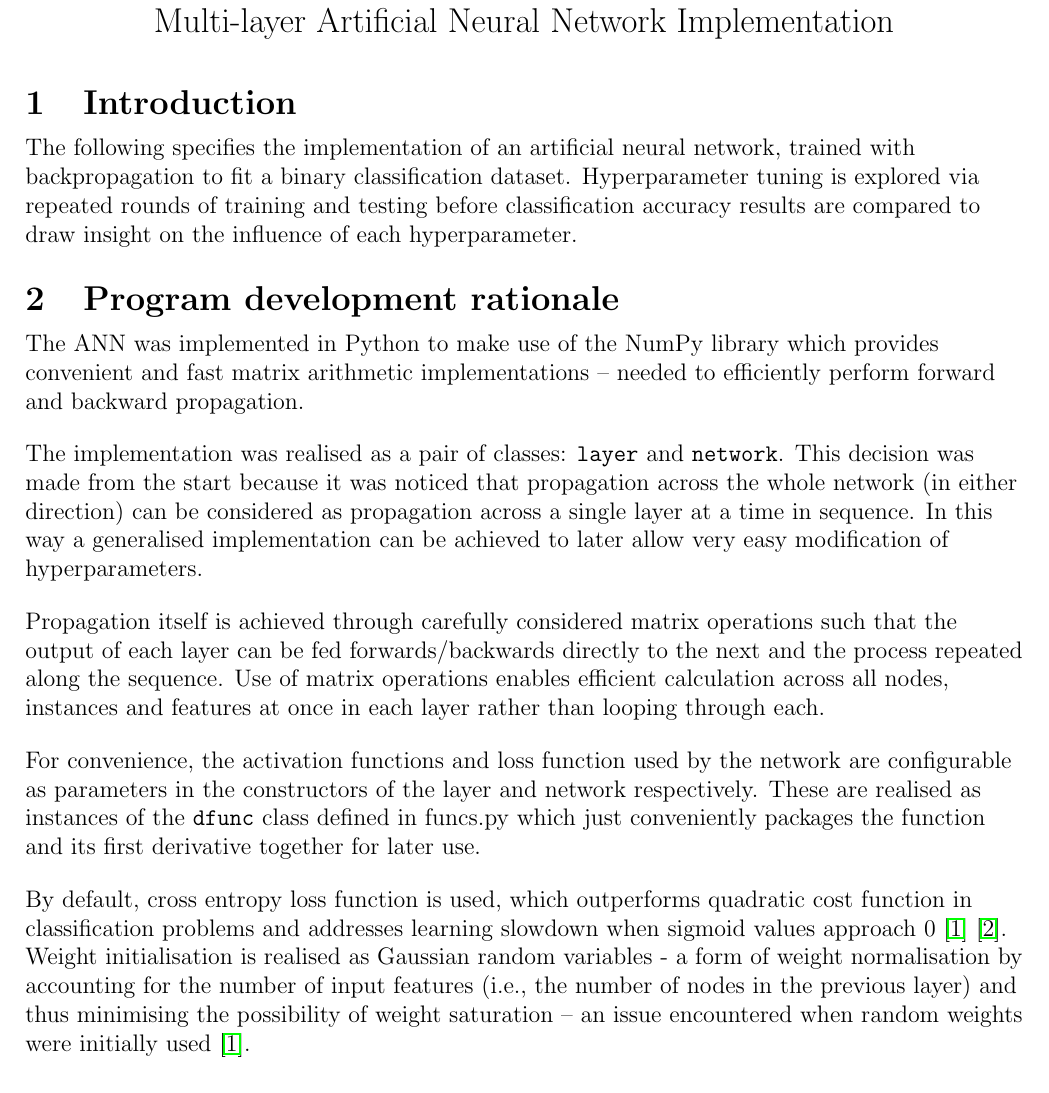
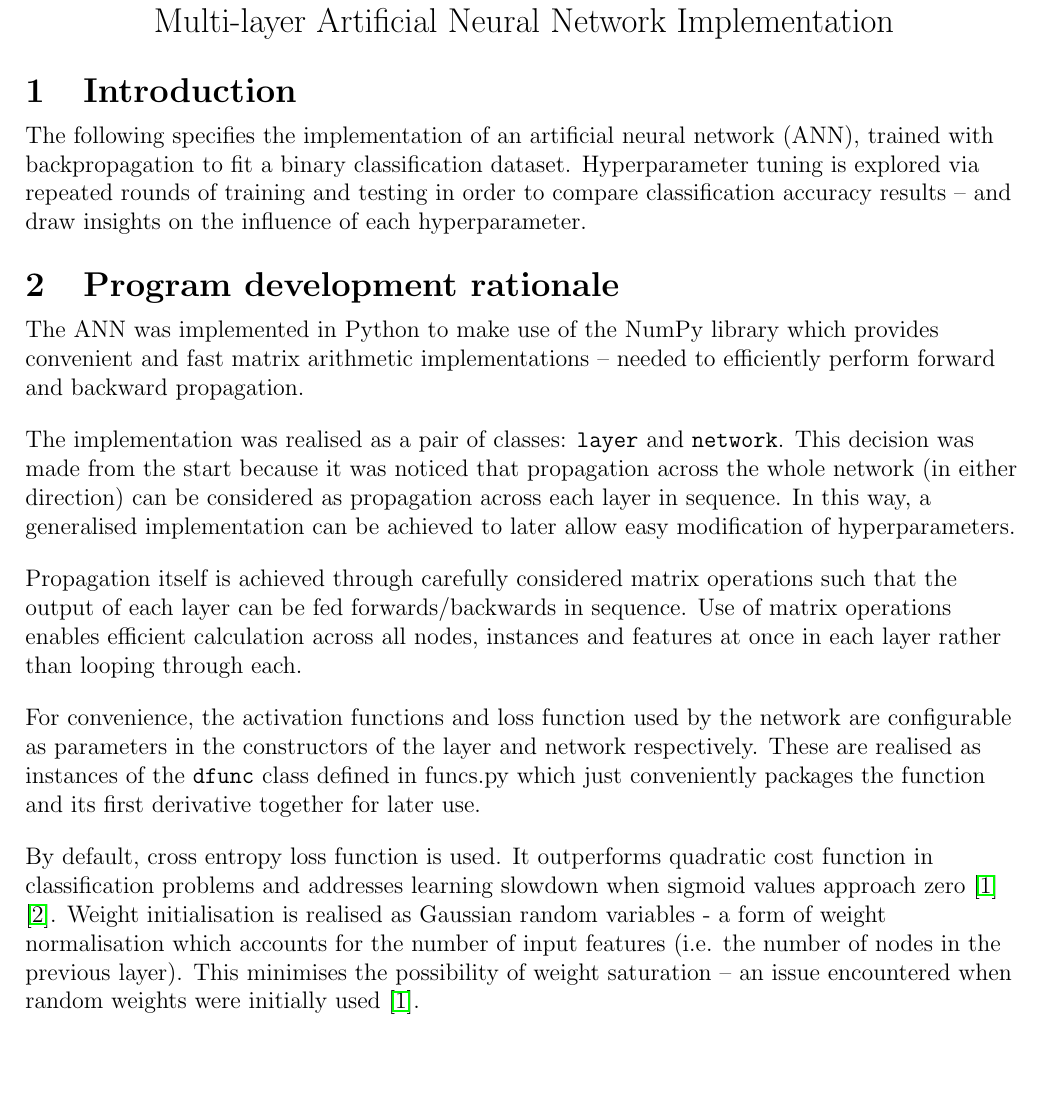
Before and after one commit to kymckay/f21bc-coursework, a LaTeX document (report.tex): part of page 1 of 4, cut so that both start at the same text, the shorter picture padded with empty space. Compiled offline with pdfLaTeX.

Commit message:
Review first two sections

```diff
--- a/report.tex
+++ b/report.tex
@@ -39,10 +39,10 @@
 \vspace{-1.5em}
 
 The following specifies the implementation of an artificial neural
-network, trained with backpropagation to fit a binary classification
+network (ANN), trained with backpropagation to fit a binary classification
 dataset. Hyperparameter tuning is explored via repeated rounds of
-training and testing before classification accuracy results are compared
-to draw insight on the influence of each hyperparameter.
+training and testing in order to compare classification accuracy results
+-- and draw insights on the influence of each hyperparameter.
 
 \vspace{-1.5em}
 \section{Program development rationale}
@@ -55,16 +55,15 @@ needed to efficiently perform forward and backward propagation.
 The implementation was realised as a pair of classes: \texttt{layer}
 and \texttt{network}. This decision was made from the start because
 it was noticed that propagation across the whole network (in either
-direction) can be considered as propagation across a single layer at a
-time in sequence. In this way a generalised implementation can be
-achieved to later allow very easy modification of hyperparameters.
+direction) can be considered as propagation across each layer in sequence.
+In this way, a generalised implementation can be achieved to later allow
+easy modification of hyperparameters.
 
 Propagation itself is achieved through carefully considered matrix
 operations such that the output of each layer can be fed
-forwards/backwards directly to the next and the process repeated along
-the sequence. Use of matrix operations enables efficient calculation
-across all nodes, instances and features at once in each layer rather
-than looping through each.
+forwards/backwards in sequence. Use of matrix operations enables
+efficient calculation across all nodes, instances and features at once
+in each layer rather than looping through each.
 
 For convenience, the activation functions and loss function used by the
 network are configurable as parameters in the constructors of the layer
@@ -72,13 +71,13 @@ and network respectively. These are realised as instances of the
 \texttt{dfunc} class defined in funcs.py which just conveniently
 packages the function and its first derivative together for later use.
 
-By default, cross entropy loss function is used, which outperforms
+By default, cross entropy loss function is used. It outperforms
 quadratic cost function in classification problems and addresses
-learning slowdown when sigmoid values approach 0 \cite{Nielsen}
+learning slowdown when sigmoid values approach zero \cite{Nielsen}
 \cite{Xavier}. Weight initialisation is realised as Gaussian random
-variables - a form of weight normalisation by accounting for the number
-of input features (i.e., the number of nodes in the previous layer) and
-thus minimising the possibility of weight saturation -- an issue
+variables - a form of weight normalisation which accounts for the number
+of input features (i.e. the number of nodes in the previous layer). This
+minimises the possibility of weight saturation -- an issue
 encountered when random weights were initially used \cite{Nielsen}.
 
 \vspace{-1.5em}
```
